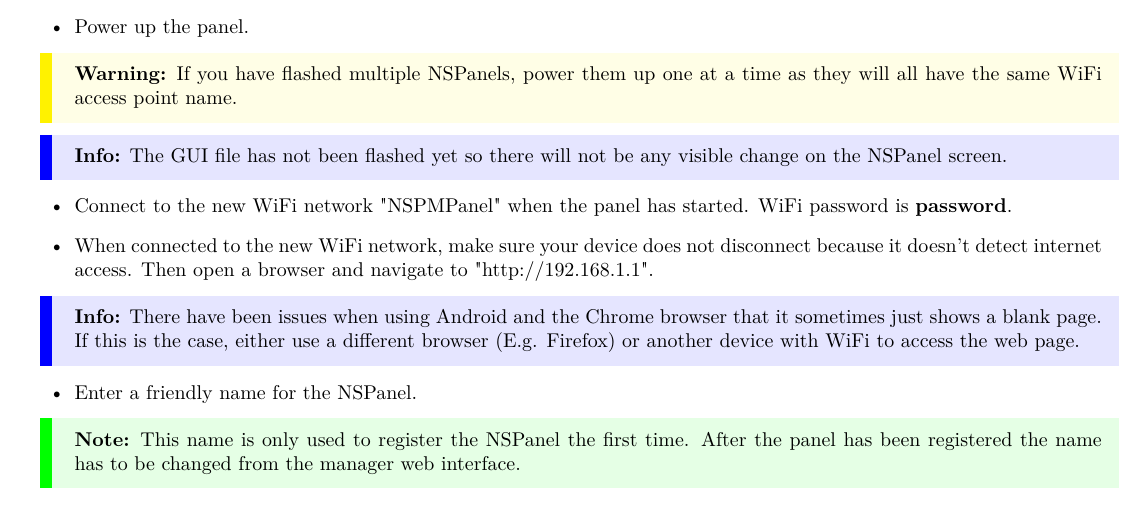
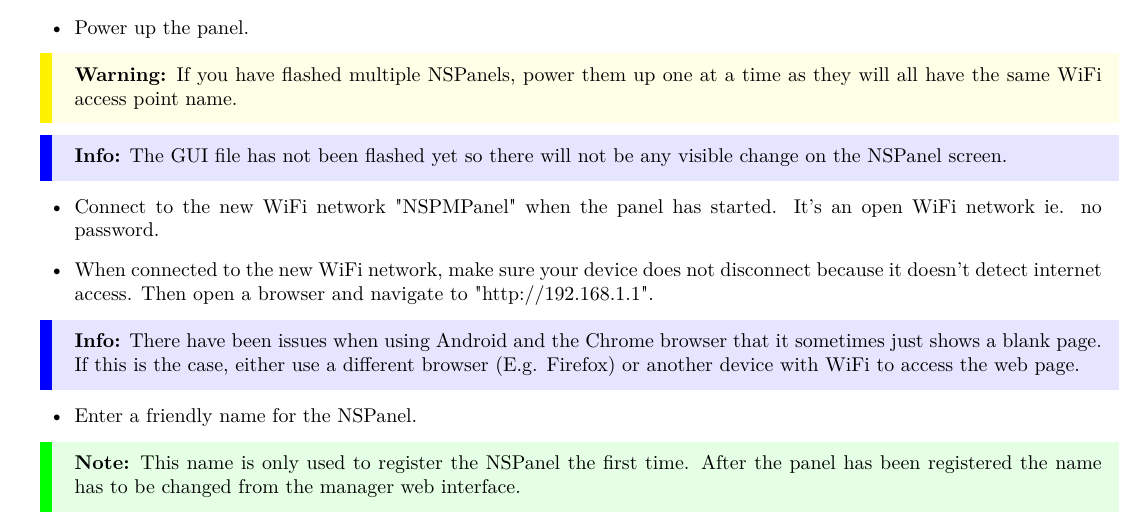
Before and after one commit to NSPManager/NSPanelManager-docs, a LaTeX document (tex/manual.tex): part of page 7 of 22, cut so that both start at the same text. Compiled offline with pdfLaTeX.

Commit message:
Updated manual

```diff
--- a/tex/manual.tex
+++ b/tex/manual.tex
@@ -251,7 +251,7 @@
       \item Power up the panel.
       \warning{If you have flashed multiple NSPanels, power them up one at a time as they will all have the same WiFi access point name.}
       \info{The GUI file has not been flashed yet so there will not be any visible change on the NSPanel screen.}
-      \item Connect to the new WiFi network "NSPMPanel" when the panel has started. WiFi password is \textbf{password}.
+      \item Connect to the new WiFi network "NSPMPanel" when the panel has started. It's an open WiFi network ie. no password.
       \item When connected to the new WiFi network, make sure your device does not disconnect because it doesn't detect internet access. Then open a browser and navigate to "http://192.168.1.1".
       \info{There have been issues when using Android and the Chrome browser that it sometimes just shows a blank page. If this is the case, either use a different browser (E.g. Firefox) or another device with WiFi to access the web page.}
       \item Enter a friendly name for the NSPanel.
```
